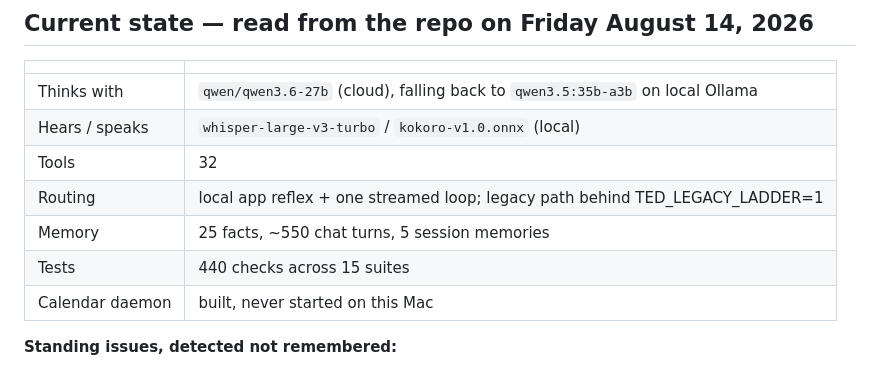
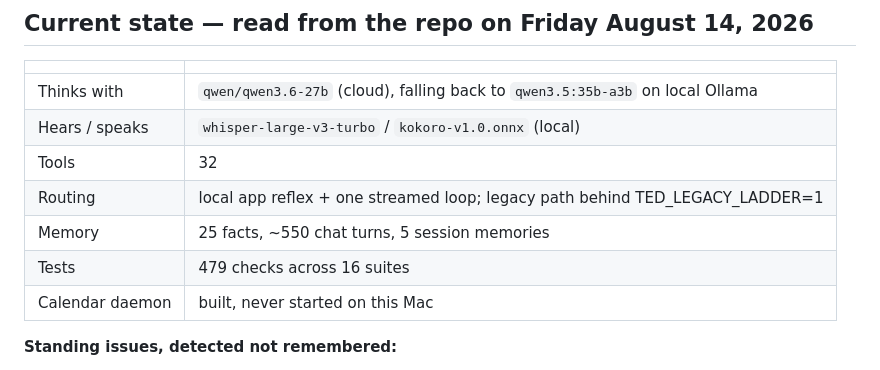
Before and after one commit to AsinNinja123/ted-ai, a Markdown page: AGENTS.md, the part around the change. Rendered like a GitHub page.

Commit message:
Refresh the generated status block

```diff
--- a/AGENTS.md
+++ b/AGENTS.md
@@ -27,7 +27,7 @@
 | Tools | 32 |
 | Routing | local app reflex + one streamed loop; legacy path behind TED_LEGACY_LADDER=1 |
 | Memory | 25 facts, ~550 chat turns, 5 session memories |
-| Tests | 440 checks across 15 suites |
+| Tests | 479 checks across 16 suites |
 | Calendar daemon | built, never started on this Mac |
 
 **Standing issues, detected not remembered:**
```
